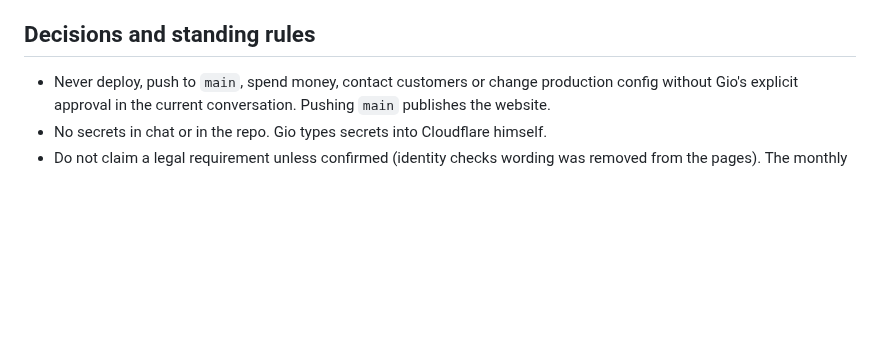
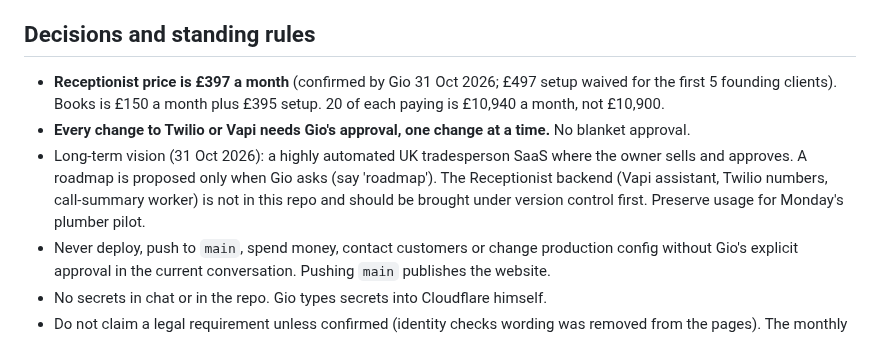
Before and after one commit to gpetrucci1888/localdesk-site, a Markdown page: docs/HANDOFF.md, the part around the change. GitHub-like rendering; blank space fills up the shorter version.

Commit message:
Handoff: confirm Receptionist price 397, per-change approval for Twilio and Vapi, vision and priorities (not deployed)
Co-Authored-By: Claude Sonnet 5.5 <noreply@anthropic.com>
Claude-Session: https://claude.ai/code/session_017pEuQxjLj9JBWjxaEQGar8

```diff
--- a/docs/HANDOFF.md
+++ b/docs/HANDOFF.md
@@ -29,6 +29,9 @@ Website enquiries now become leads in the Books connector's Durable Object (`lea
 - QuickBooks only: quotes, quarterly accountant pack, profit per job and customer list, payment alerts.
 
 ## Decisions and standing rules
+- **Receptionist price is £397 a month** (confirmed by Gio 31 Oct 2026; £497 setup waived for the first 5 founding clients). Books is £150 a month plus £395 setup. 20 of each paying is £10,940 a month, not £10,900.
+- **Every change to Twilio or Vapi needs Gio's approval, one change at a time.** No blanket approval.
+- Long-term vision (31 Oct 2026): a highly automated UK tradesperson SaaS where the owner sells and approves. A roadmap is proposed only when Gio asks (say 'roadmap'). The Receptionist backend (Vapi assistant, Twilio numbers, call-summary worker) is not in this repo and should be brought under version control first. Preserve usage for Monday's plumber pilot.
 - Never deploy, push to `main`, spend money, contact customers or change production config without Gio's explicit approval in the current conversation. Pushing `main` publishes the website.
 - No secrets in chat or in the repo. Gio types secrets into Cloudflare himself.
 - Do not claim a legal requirement unless confirmed (identity checks wording was removed from the pages). The monthly books-check only flags things; it never certifies accounts or replaces an accountant.
```
